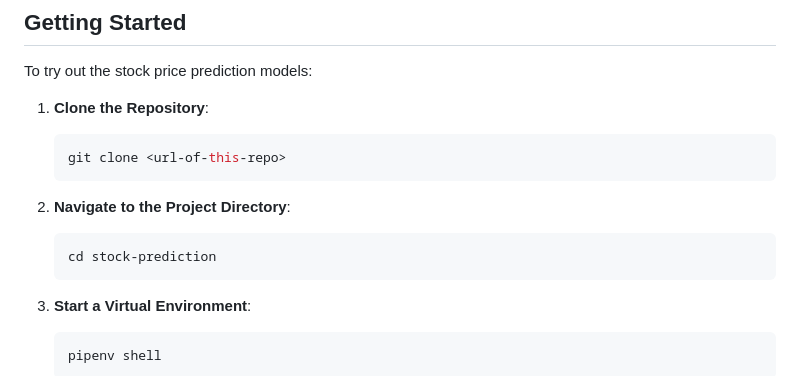
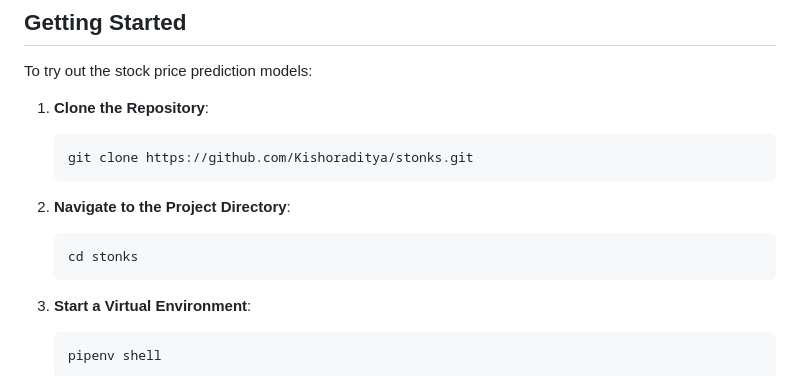
Before and after one commit to Kishoraditya/stonks, a Markdown page: README.md, the part around the change. GitHub-like rendering.

````diff
--- a/README.md
+++ b/README.md
@@ -24,13 +24,13 @@ To try out the stock price prediction models:
 1. **Clone the Repository**:
 
    ```bash
-   git clone <url-of-this-repo>
+   git clone https://github.com/Kishoraditya/stonks.git
    ```
 
 2. **Navigate to the Project Directory**:
 
    ```bash
-   cd stock-prediction
+   cd stonks
    ```
 
 3. **Start a Virtual Environment**:
````
